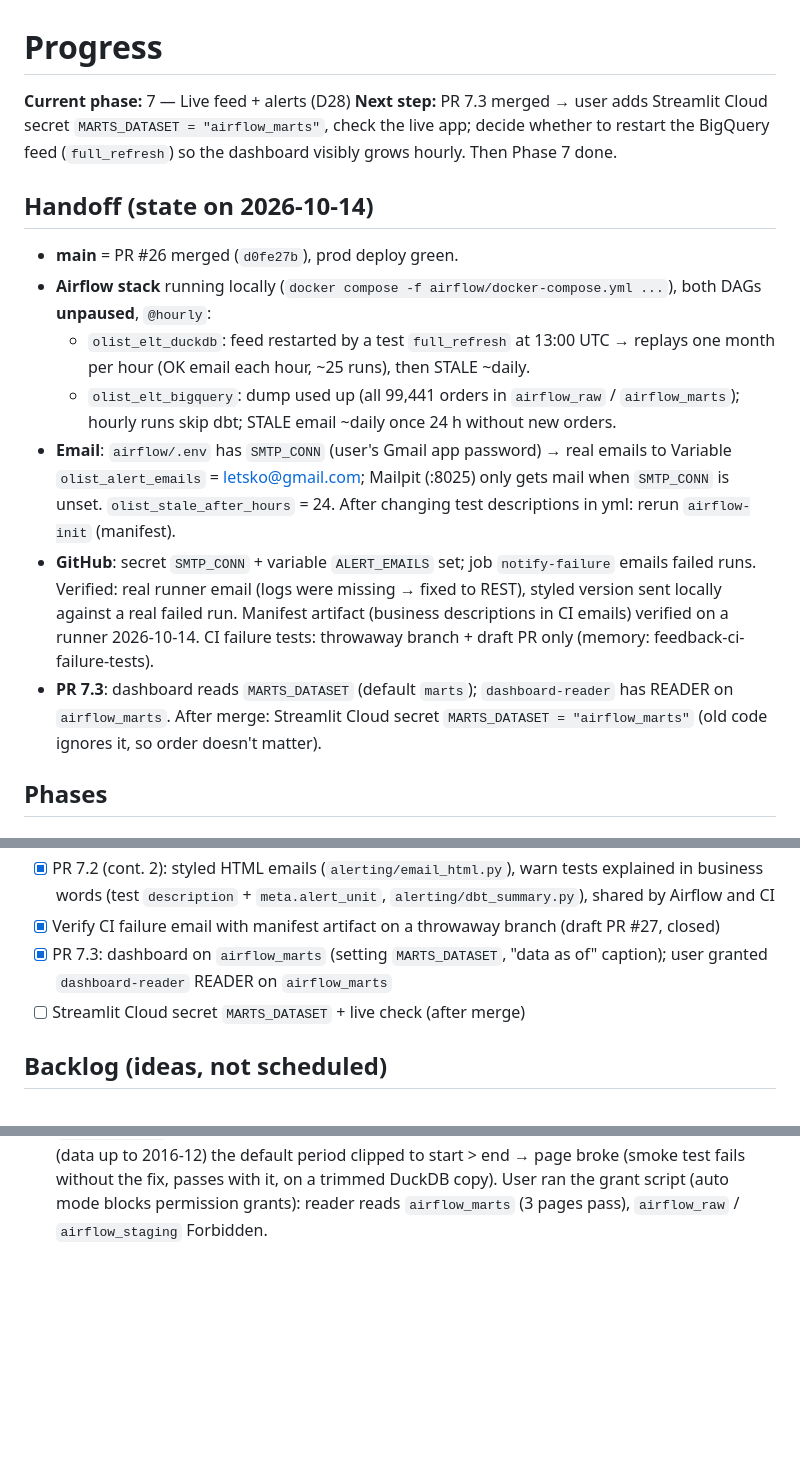
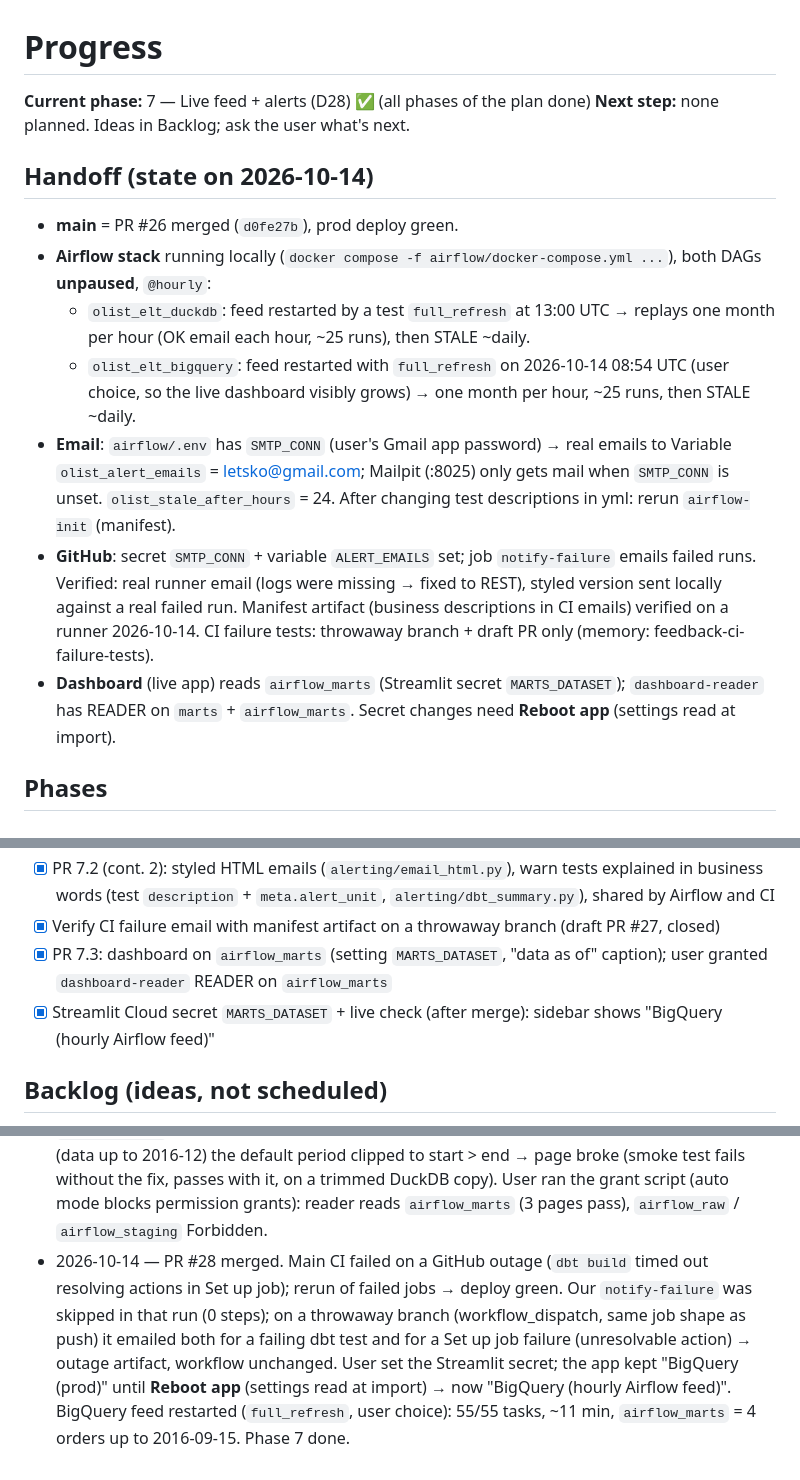
Before and after one commit to ShuCiG/olist-analytics-dbt, a Markdown page: docs/PROGRESS.md, 3 parts joined by grey strips. Drawn GitHub-style; blank space fills up the shorter version.

```diff
--- a/docs/PROGRESS.md
+++ b/docs/PROGRESS.md
@@ -1,16 +1,16 @@
 # Progress
 
-**Current phase:** 7 — Live feed + alerts (D28)
-**Next step:** PR 7.3 merged → user adds Streamlit Cloud secret `MARTS_DATASET = "airflow_marts"`, check the live app; decide whether to restart the BigQuery feed (`full_refresh`) so the dashboard visibly grows hourly. Then Phase 7 done.
+**Current phase:** 7 — Live feed + alerts (D28) ✅ (all phases of the plan done)
+**Next step:** none planned. Ideas in Backlog; ask the user what's next.
 
 ## Handoff (state on 2026-10-14)
 - **main** = PR #26 merged (`d0fe27b`), prod deploy green.
 - **Airflow stack** running locally (`docker compose -f airflow/docker-compose.yml ...`), both DAGs **unpaused**, `@hourly`:
   - `olist_elt_duckdb`: feed restarted by a test `full_refresh` at 13:00 UTC → replays one month per hour (OK email each hour, ~25 runs), then STALE ~daily.
-  - `olist_elt_bigquery`: dump used up (all 99,441 orders in `airflow_raw` / `airflow_marts`); hourly runs skip dbt; STALE email ~daily once 24 h without new orders.
+  - `olist_elt_bigquery`: feed restarted with `full_refresh` on 2026-10-14 08:54 UTC (user choice, so the live dashboard visibly grows) → one month per hour, ~25 runs, then STALE ~daily.
 - **Email**: `airflow/.env` has `SMTP_CONN` (user's Gmail app password) → real emails to Variable `olist_alert_emails` = letsko@gmail.com; Mailpit (:8025) only gets mail when `SMTP_CONN` is unset. `olist_stale_after_hours` = 24. After changing test descriptions in yml: rerun `airflow-init` (manifest).
 - **GitHub**: secret `SMTP_CONN` + variable `ALERT_EMAILS` set; job `notify-failure` emails failed runs. Verified: real runner email (logs were missing → fixed to REST), styled version sent locally against a real failed run. Manifest artifact (business descriptions in CI emails) verified on a runner 2026-10-14. CI failure tests: throwaway branch + draft PR only (memory: feedback-ci-failure-tests).
-- **PR 7.3**: dashboard reads `MARTS_DATASET` (default `marts`); `dashboard-reader` has READER on `airflow_marts`. After merge: Streamlit Cloud secret `MARTS_DATASET = "airflow_marts"` (old code ignores it, so order doesn't matter).
+- **Dashboard** (live app) reads `airflow_marts` (Streamlit secret `MARTS_DATASET`); `dashboard-reader` has READER on `marts` + `airflow_marts`. Secret changes need **Reboot app** (settings read at import).
 
 ## Phases
 
@@ -69,7 +69,7 @@ User question: new data must flow on a schedule, up to the dashboard, with email
 - [x] PR 7.2 (cont. 2): styled HTML emails (`alerting/email_html.py`), warn tests explained in business words (test `description` + `meta.alert_unit`, `alerting/dbt_summary.py`), shared by Airflow and CI
 - [x] Verify CI failure email with manifest artifact on a throwaway branch (draft PR #27, closed)
 - [x] PR 7.3: dashboard on `airflow_marts` (setting `MARTS_DATASET`, "data as of" caption); user granted `dashboard-reader` READER on `airflow_marts`
-- [ ] Streamlit Cloud secret `MARTS_DATASET` + live check (after merge)
+- [x] Streamlit Cloud secret `MARTS_DATASET` + live check (after merge): sidebar shows "BigQuery (hourly Airflow feed)"
 
 ## Backlog (ideas, not scheduled)
 - **Airflow, further speed-up** (after watcher, D25): one dbt invocation in the producer (freshness is a second dbt start + parse, ~40–60 s); seed a per-target partial parse so the first run of a container doesn't reparse (Cosmos picks the host's `target/partial_parse.msgpack` otherwise); dbt's opt-in Rust parser (check BigQuery/package compatibility first).
@@ -107,3 +107,4 @@ User question: new data must flow on a schedule, up to the dashboard, with email
 - 2026-10-13 — PR #24 merged (deploy green). Incident: a TEMP-broken model commit for the CI email test was pushed to the PR branch while the user merged; `git revert -q` failed (no such flag), but the merge was at the commit before → main safe; stray remote branch deleted. Rule saved: CI failure tests on a throwaway branch only. Styled CI email sent locally from main against failed run 38424621404. Handoff section written.
 - 2026-10-14 — Docker restarted after a night off → two false FAILED emails. (1) Scheduler caught up the missed 17:00 run before the API server was up: `dlt_ingest` died in "Pre Execute", no log (task SDK can't reach the Execution API). Fix: scheduler command waits for `airflow-apiserver` (`depends_on` doesn't help: on a Docker restart the daemon restarts `restart: always` containers without compose); verified: apiserver stopped → scheduler loops "waiting", starts ~45 s after the apiserver. (2) `dbt.dim_date.test` (watcher sensor) marked failed while dbt passed (PASS=119 ERROR=0): Airflow 3.3 race — the trigger fired 5 s after deferral, the TI was already running again when the scheduler (slow after the restart) processed the stale "success" from the deferring process → "state changed externally" → FAILED. Airflow guards only the SCHEDULED case. Race left as is (non-deferrable sensors take executor slots; retries run their own dbt outside the DuckDB pool). The email said "dbt build failed (ERROR=0)" → now, when dbt's summary has ERROR=0 and the failed task is a sensor, it says "<task> (dbt passed)", explains it's Airflow-side and links the task's log; checked in Mailpit on the real failed run.
 - 2026-10-14 — PR #26 merged. CI failure email verified on a real runner (throwaway draft PR #27, severity of `assert_payments_match_order_amount` forced to error): `ci-manifest` downloaded, email shows "249 orders" + the business description; PR closed, branch deleted. PR 7.3: `MARTS_DATASET` setting, sidebar "data as of <latest order>, loaded <max _loaded_at> UTC" + source label. Found: on a short feed (data up to 2016-12) the default period clipped to start > end → page broke (smoke test fails without the fix, passes with it, on a trimmed DuckDB copy). User ran the grant script (auto mode blocks permission grants): reader reads `airflow_marts` (3 pages pass), `airflow_raw` / `airflow_staging` Forbidden.
+- 2026-10-14 — PR #28 merged. Main CI failed on a GitHub outage (`dbt build` timed out resolving actions in Set up job); rerun of failed jobs → deploy green. Our `notify-failure` was skipped in that run (0 steps); on a throwaway branch (workflow_dispatch, same job shape as push) it emailed both for a failing dbt test and for a Set up job failure (unresolvable action) → outage artifact, workflow unchanged. User set the Streamlit secret; the app kept "BigQuery (prod)" until **Reboot app** (settings read at import) → now "BigQuery (hourly Airflow feed)". BigQuery feed restarted (`full_refresh`, user choice): 55/55 tasks, ~11 min, `airflow_marts` = 4 orders up to 2016-09-15. Phase 7 done.
```
Also changed, not shown: other parts of docs/PROGRESS.md (+1 -1 lines), README.md (+3 -0 lines).
